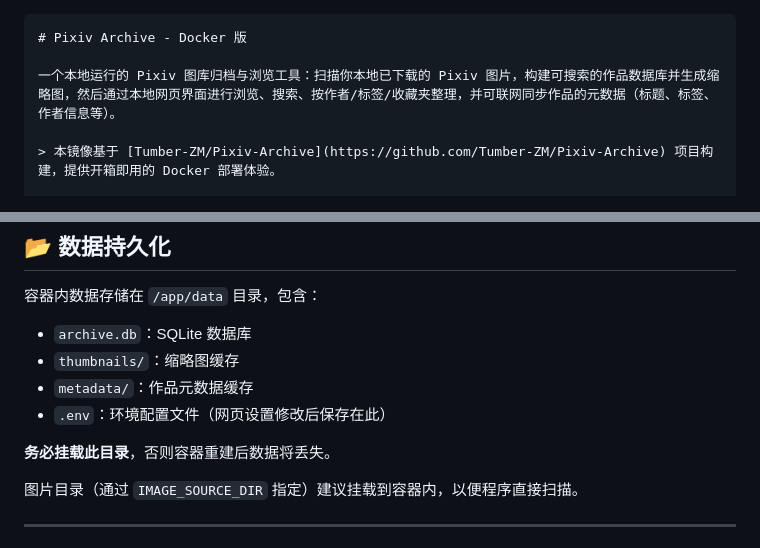
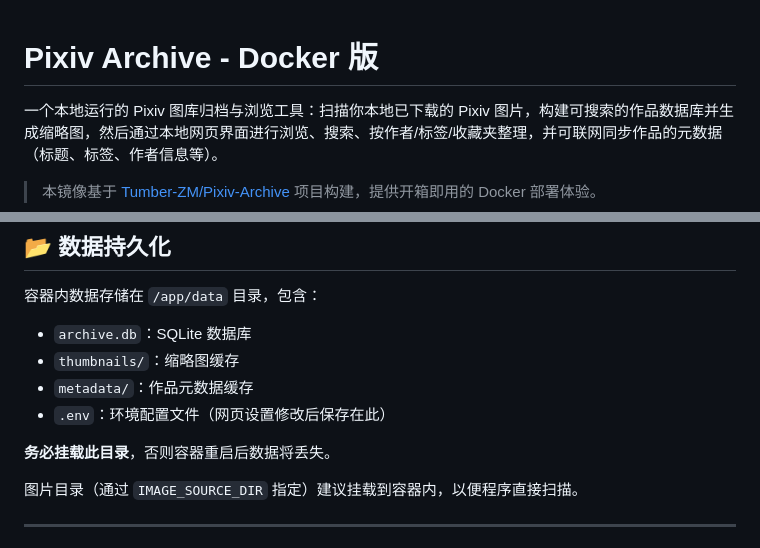
Before and after one commit to MonochromeSea/Pixiv-Archive-Docker, a Markdown page: README.md, 2 parts joined by grey strips. Drawn GitHub-style.

````diff
--- a/README.md
+++ b/README.md
@@ -1,4 +1,3 @@
-```markdown
 # Pixiv Archive - Docker 版
 
 一个本地运行的 Pixiv 图库归档与浏览工具：扫描你本地已下载的 Pixiv 图片，构建可搜索的作品数据库并生成缩略图，然后通过本地网页界面进行浏览、搜索、按作者/标签/收藏夹整理，并可联网同步作品的元数据（标题、标签、作者信息等）。
@@ -122,7 +121,7 @@ docker run -d --name pixiv-archive \
 - `metadata/`：作品元数据缓存
 - `.env`：环境配置文件（网页设置修改后保存在此）
 
-**务必挂载此目录**，否则容器重建后数据将丢失。
+**务必挂载此目录**，否则容器重启后数据将丢失。
 
 图片目录（通过 `IMAGE_SOURCE_DIR` 指定）建议挂载到容器内，以便程序直接扫描。
 
````
